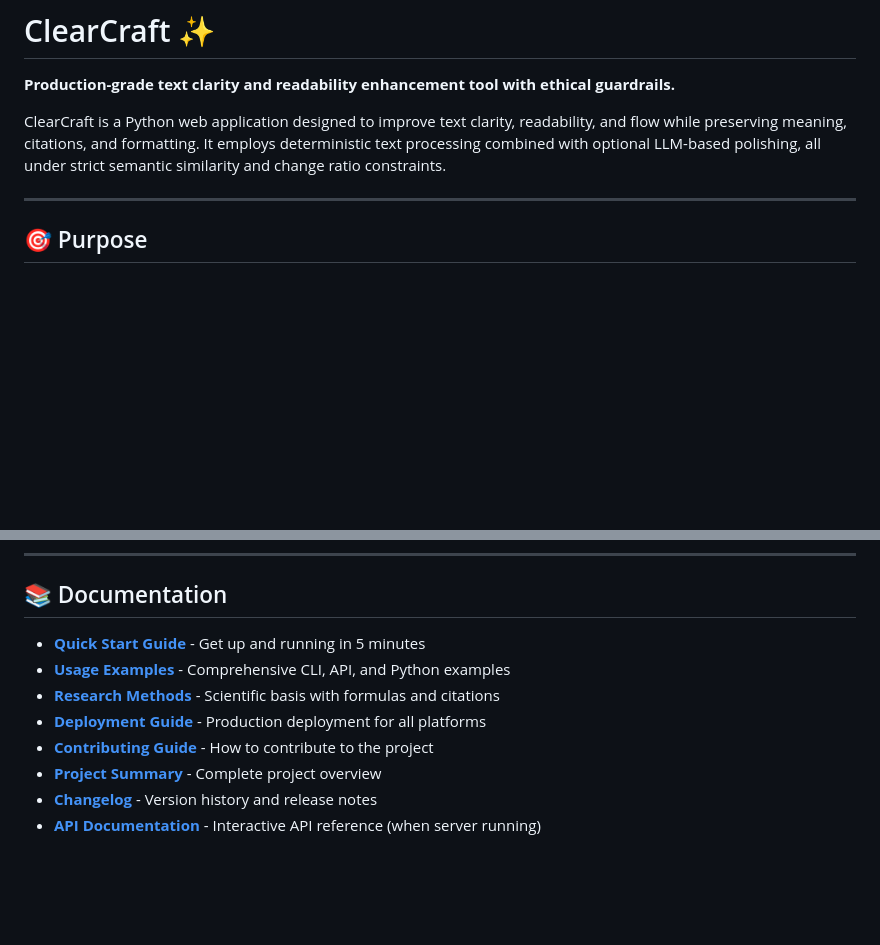
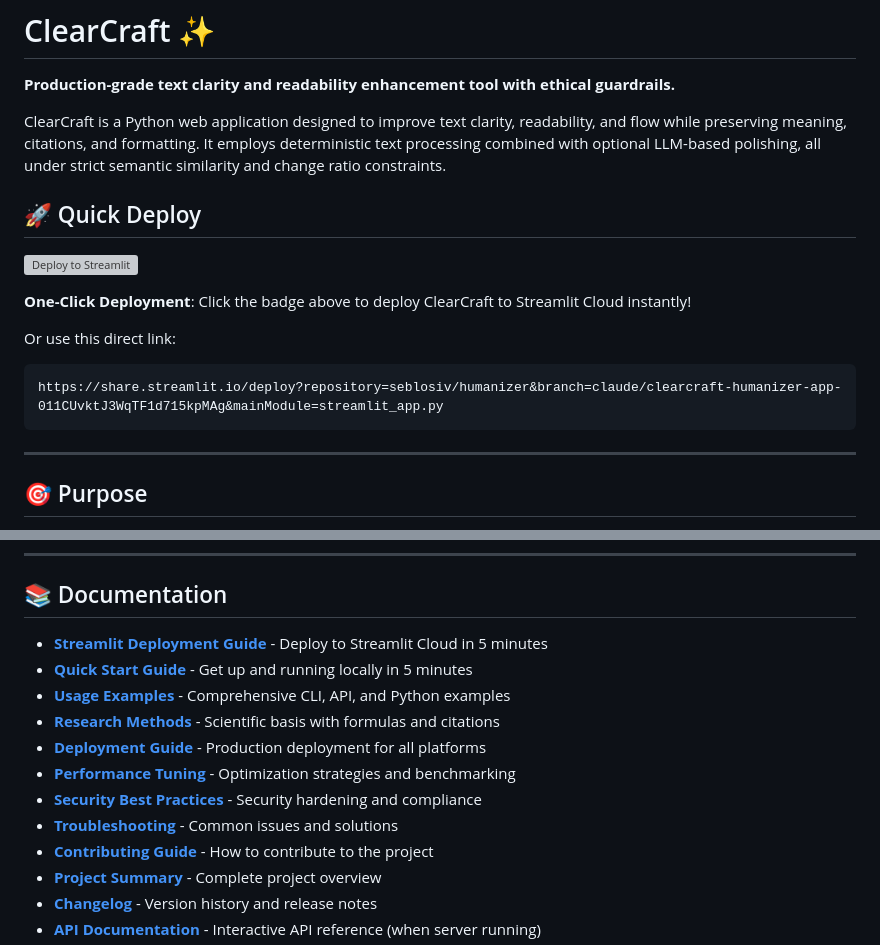
Before and after one commit to seblosiv/humanizer, a Markdown page: README.md, 2 parts joined by grey strips. GitHub-like rendering; blank space fills up the shorter version; grey boxes are pictures that could not be loaded.

Commit message:
docs: Add Streamlit one-click deployment badge and updated documentation links

````diff
--- a/README.md
+++ b/README.md
@@ -3,6 +3,17 @@
 **Production-grade text clarity and readability enhancement tool with ethical guardrails.**
 
 ClearCraft is a Python web application designed to improve text clarity, readability, and flow while preserving meaning, citations, and formatting. It employs deterministic text processing combined with optional LLM-based polishing, all under strict semantic similarity and change ratio constraints.
+
+## 🚀 Quick Deploy
+
+[![Deploy to Streamlit](https://static.streamlit.io/badges/streamlit_badge_black_white.svg)](https://share.streamlit.io/deploy?repository=seblosiv/humanizer&branch=claude/clearcraft-humanizer-app-011CUvktJ3WqTF1d715kpMAg&mainModule=streamlit_app.py)
+
+**One-Click Deployment**: Click the badge above to deploy ClearCraft to Streamlit Cloud instantly!
+
+Or use this direct link:
+```
+https://share.streamlit.io/deploy?repository=seblosiv/humanizer&branch=claude/clearcraft-humanizer-app-011CUvktJ3WqTF1d715kpMAg&mainModule=streamlit_app.py
+```
 
 ---
 
@@ -20,10 +31,14 @@ All improvements focus on genuine clarity, coherence, and authentic human tone.
 
 ## 📚 Documentation
 
-- **[Quick Start Guide](QUICKSTART.md)** - Get up and running in 5 minutes
+- **[Streamlit Deployment Guide](STREAMLIT_DEPLOY.md)** - Deploy to Streamlit Cloud in 5 minutes
+- **[Quick Start Guide](QUICKSTART.md)** - Get up and running locally in 5 minutes
 - **[Usage Examples](USAGE.md)** - Comprehensive CLI, API, and Python examples
 - **[Research Methods](METHODS.md)** - Scientific basis with formulas and citations
 - **[Deployment Guide](DEPLOYMENT.md)** - Production deployment for all platforms
+- **[Performance Tuning](PERFORMANCE.md)** - Optimization strategies and benchmarking
+- **[Security Best Practices](SECURITY.md)** - Security hardening and compliance
+- **[Troubleshooting](TROUBLESHOOTING.md)** - Common issues and solutions
 - **[Contributing Guide](CONTRIBUTING.md)** - How to contribute to the project
 - **[Project Summary](PROJECT_SUMMARY.md)** - Complete project overview
 - **[Changelog](CHANGELOG.md)** - Version history and release notes
````
